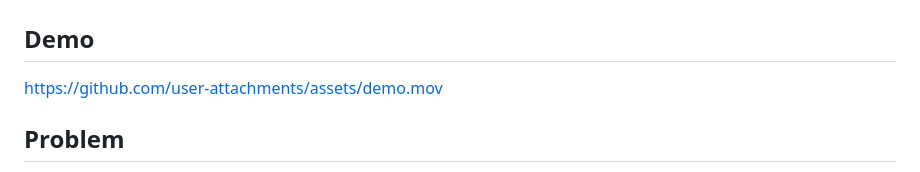
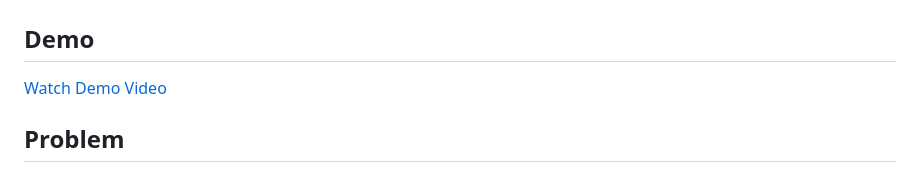
Before and after one commit to adityanaidu16/ai-dj, a Markdown page: README.md, the part around the change. Drawn GitHub-style.

Commit message:
Update demo video link to use relative path

```diff
--- a/README.md
+++ b/README.md
@@ -2,7 +2,7 @@
 
 ## Demo
 
-https://github.com/user-attachments/assets/demo.mov
+[Watch Demo Video](./assets/demo.mov)
 
 ## Problem
 
```
